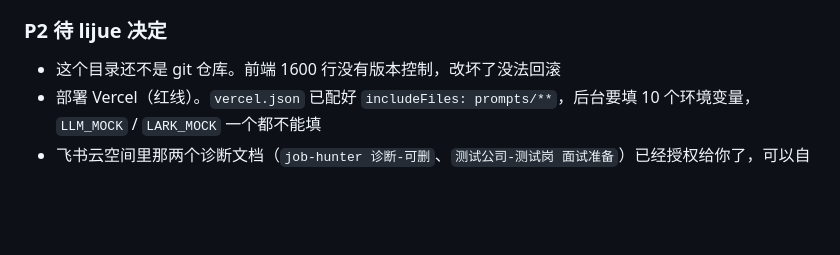
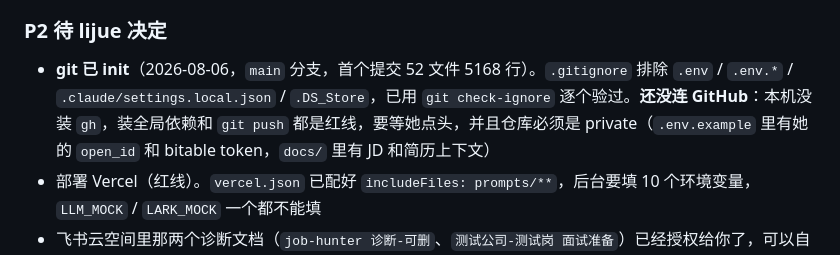
Before and after one commit to julie-L0/job-hunter, a Markdown page: docs/handoff.md, the part around the change. GitHub-like rendering; blank space fills up the shorter version.

Commit message:
handoff：记下 git init 结果和连 GitHub 的前置条件

```diff
--- a/docs/handoff.md
+++ b/docs/handoff.md
@@ -124,7 +124,7 @@ LARK_MOCK=1 LLM_MOCK=1 APP_PASSWORD=x npm run dev
 
 ### P2 待 lijue 决定
 
-- 这个目录还不是 git 仓库。前端 1600 行没有版本控制，改坏了没法回滚
+- **git 已 init**（2026-08-06，`main` 分支，首个提交 52 文件 5168 行）。`.gitignore` 排除 `.env` / `.env.*` / `.claude/settings.local.json` / `.DS_Store`，已用 `git check-ignore` 逐个验过。**还没连 GitHub**：本机没装 `gh`，装全局依赖和 `git push` 都是红线，要等她点头，并且仓库必须是 private（`.env.example` 里有她的 `open_id` 和 bitable token，`docs/` 里有 JD 和简历上下文）
 - 部署 Vercel（红线）。`vercel.json` 已配好 `includeFiles: prompts/**`，后台要填 10 个环境变量，`LLM_MOCK` / `LARK_MOCK` 一个都不能填
 - 飞书云空间里那两个诊断文档（`job-hunter 诊断-可删`、`测试公司-测试岗 面试准备`）已经授权给你了，可以自己删。`小柳数据` 是另一个项目的，没动
 
```
